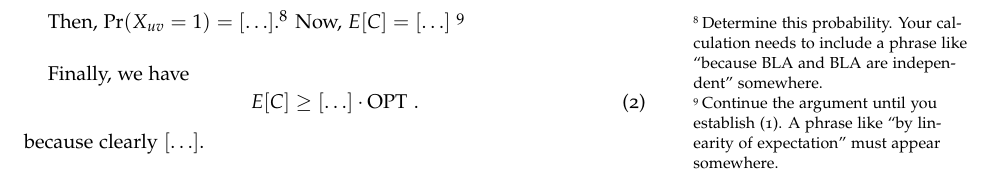
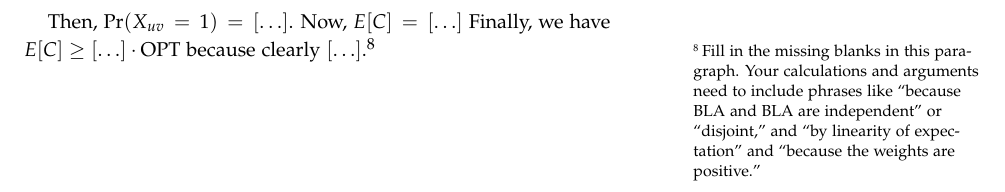
Before and after one commit to thorehusfeldt/edan55-labs, a LaTeX document (docs/maxcut.tex): part of page 3 of 5, cut at the place of the change. Compiled offline with pdfLaTeX; a LaTeX package or settings file that is missing is left out.

Commit message:
Rephrase sidenote

```diff
--- a/docs/maxcut.tex
+++ b/docs/maxcut.tex
@@ -253,21 +253,15 @@ Set $X_{uv}=1$ if $uv$ crosses the cut, i.e., $u\in A$ and $v\notin A$
 or $u\notin A$ and $v\in A$.
 Otherwise, $X_{uv} = 0$.
 
-Then, $\Pr(X_{uv} = 1) = [\ldots]$.\sidenote{Determine this
-  probability.
-  Your calculation needs to include a phrase like ``because BLA and
-  BLA are independent'' somewhere.}
-Now, $E[C]=[\ldots]$ \sidenote{Continue the argument until you
-  establish \eqref{eq: E[C]}.
-  A phrase like ``by linearity of expectation'' must appear somewhere.}
+Then, $\Pr(X_{uv} = 1) = [\ldots]$.
+Now, $E[C]=[\ldots]$ Finally, we have
+\(E[C]\geq [\ldots]\cdot \text{OPT}\) because clearly
+$[\ldots]$.\sidenote{Fill in the missing blanks in this paragraph.
+  Your calculations and arguments need to include phrases like
+  ``because BLA and BLA are independent'' or ``disjoint,'' and ``by
+  linearity of expectation'' and ``because the weights are positive.''
 
-\bigskip
-
-Finally, we have
-\begin{equation}
-E[C] \geq  [\ldots]\cdot \operatorname{OPT}\,.
-\end{equation}
-because clearly $[\ldots]$.
+}
 
 
 \newpage
```
